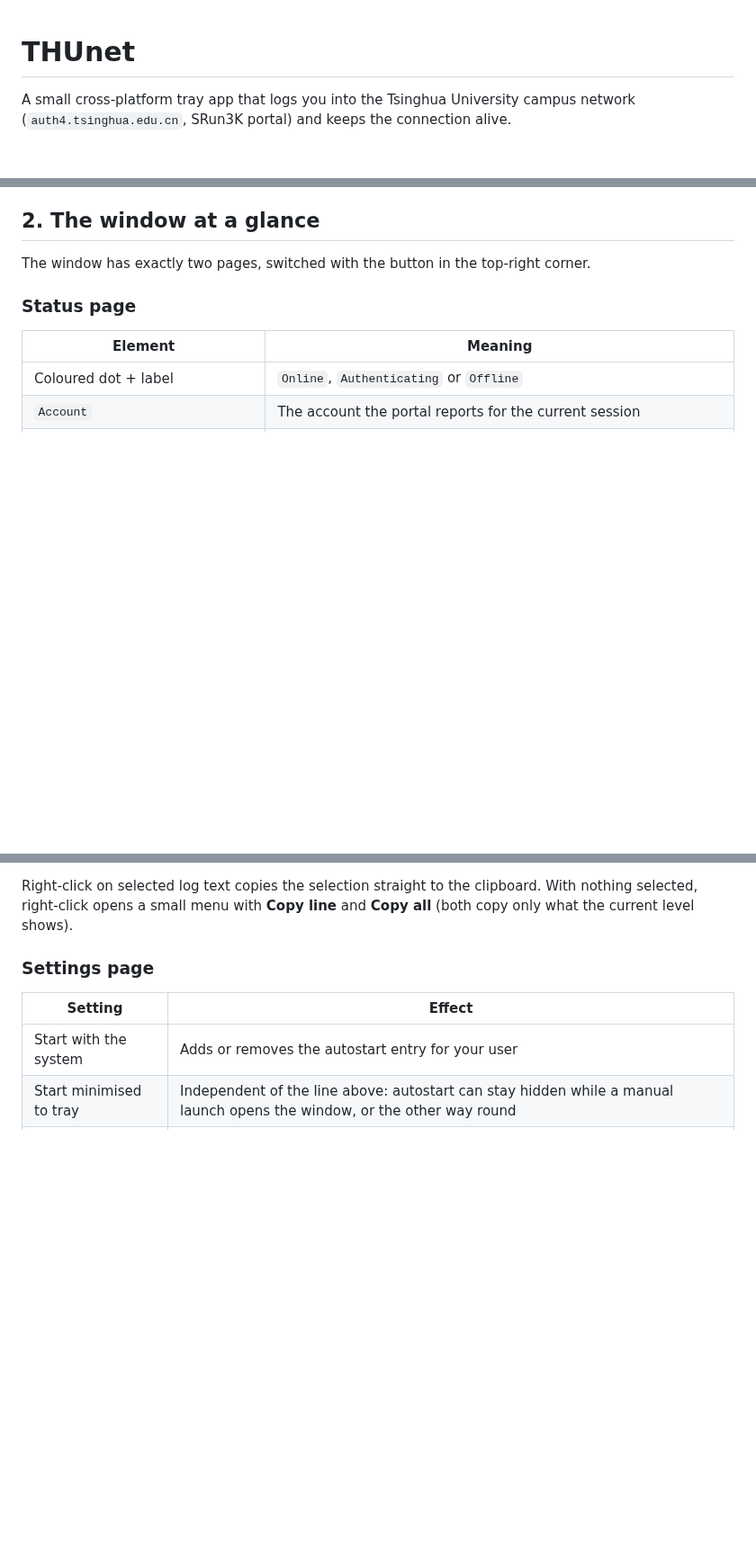
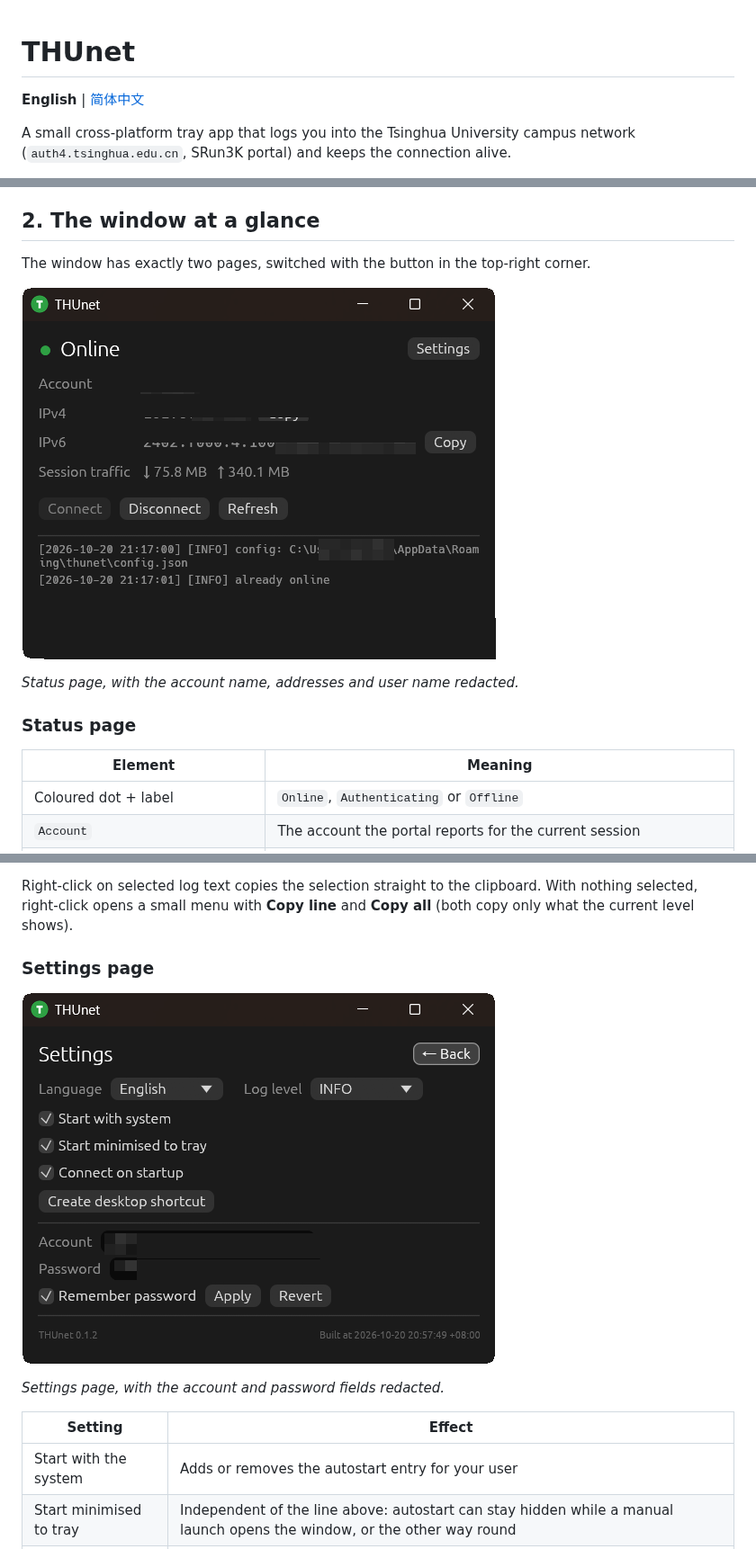
Before and after one commit to yjmthu/thunet, a Markdown page: README.md, 3 parts joined by grey strips. Shown at 90% size. Drawn GitHub-style; pictures changed too: docs/images/en-settings.png (added), docs/images/en-status.png (added); blank space fills up the shorter version.

```diff
--- a/README.md
+++ b/README.md
@@ -1,4 +1,6 @@
 # THUnet
+
+**English** | [简体中文](README.zh-CN.md)
 
 A small cross-platform tray app that logs you into the Tsinghua University
 campus network (`auth4.tsinghua.edu.cn`, SRun3K portal) and keeps the connection
@@ -77,6 +79,10 @@ back, and closing the window only hides it in the tray.
 The window has exactly two pages, switched with the button in the top-right
 corner.
 
+![The THUnet status page](docs/images/en-status.png)
+
+*Status page, with the account name, addresses and user name redacted.*
+
 ### Status page
 
 | Element | Meaning |
@@ -109,6 +115,10 @@ clipboard. With nothing selected, right-click opens a small menu with
 **Copy line** and **Copy all** (both copy only what the current level shows).
 
 ### Settings page
+
+![The THUnet settings page](docs/images/en-settings.png)
+
+*Settings page, with the account and password fields redacted.*
 
 | Setting | Effect |
 | --- | --- |
```
Also changed, not shown: README.zh-CN.md (added, +442 -0 lines), docs/images/zh-settings.png (added), docs/images/zh-status.png (added).
